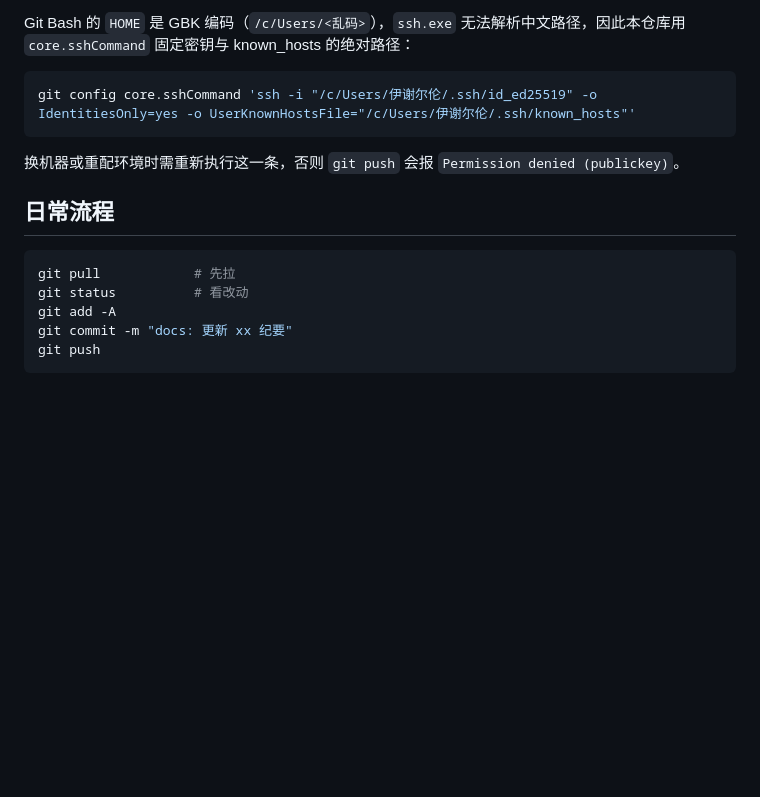
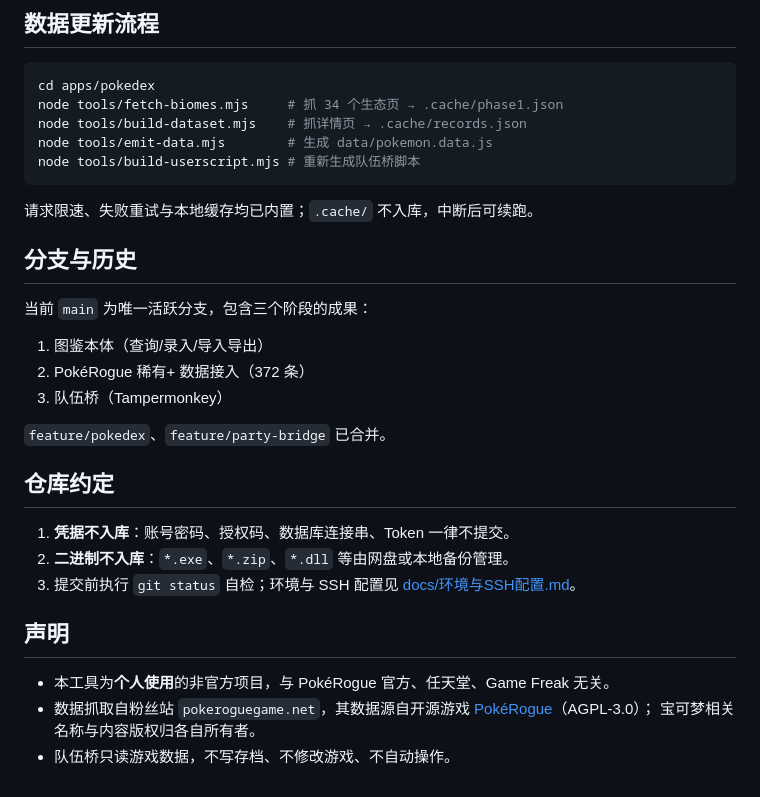
Before and after one commit to JavelinDD/dsh-workspace, a Markdown page: README.md, the part around one of its changes. Rendered like a GitHub page; blank space fills up the shorter version.

Commit message:
docs: 根 README 改为项目介绍，环境/SSH 备忘移入 docs

````diff
--- a/README.md
+++ b/README.md
@@ -68,19 +79,35 @@ chmod 600 ~/.ssh/id_ed25519 && rm key.tar.gz
 
-Git Bash 的 `HOME` 是 GBK 编码（`/c/Users/<乱码>`），`ssh.exe` 无法解析中文路径，因此本仓库用
-`core.sshCommand` 固定密钥与 known_hosts 的绝对路径：
+## 数据更新流程
 
 ```bash
-git config core.sshCommand 'ssh -i "/c/Users/伊谢尔伦/.ssh/id_ed25519" -o IdentitiesOnly=yes -o UserKnownHostsFile="/c/Users/伊谢尔伦/.ssh/known_hosts"'
+cd apps/pokedex
+node tools/fetch-biomes.mjs     # 抓 34 个生态页 → .cache/phase1.json
+node tools/build-dataset.mjs    # 抓详情页 → .cache/records.json
+node tools/emit-data.mjs        # 生成 data/pokemon.data.js
+node tools/build-userscript.mjs # 重新生成队伍桥脚本
 ```
 
-换机器或重配环境时需重新执行这一条，否则 `git push` 会报 `Permission denied (publickey)`。
+请求限速、失败重试与本地缓存均已内置；`.cache/` 不入库，中断后可续跑。
 
-## 日常流程
+## 分支与历史
 
-```bash
-git pull            # 先拉
-git status          # 看改动
-git add -A
-git commit -m "docs: 更新 xx 纪要"
-git push
-```
+当前 `main` 为唯一活跃分支，包含三个阶段的成果：
+
+1. 图鉴本体（查询/录入/导入导出）
+2. PokéRogue 稀有+ 数据接入（372 条）
+3. 队伍桥（Tampermonkey）
+
+`feature/pokedex`、`feature/party-bridge` 已合并。
+
+## 仓库约定
+
+1. **凭据不入库**：账号密码、授权码、数据库连接串、Token 一律不提交。
+2. **二进制不入库**：`*.exe`、`*.zip`、`*.dll` 等由网盘或本地备份管理。
+3. 提交前执行 `git status` 自检；环境与 SSH 配置见 [docs/环境与SSH配置.md](docs/环境与SSH配置.md)。
+
+## 声明
+
+- 本工具为**个人使用**的非官方项目，与 PokéRogue 官方、任天堂、Game Freak 无关。
+- 数据抓取自粉丝站 `pokeroguegame.net`，其数据源自开源游戏 [PokéRogue](https://github.com/pagefaultgames/pokerogue)（AGPL-3.0）；
+  宝可梦相关名称与内容版权归各自所有者。
+- 队伍桥只读游戏数据，不写存档、不修改游戏、不自动操作。
````
Also changed, not shown: other parts of README.md (+64 -53 lines), docs/环境与SSH配置.md (added, +57 -0 lines).
